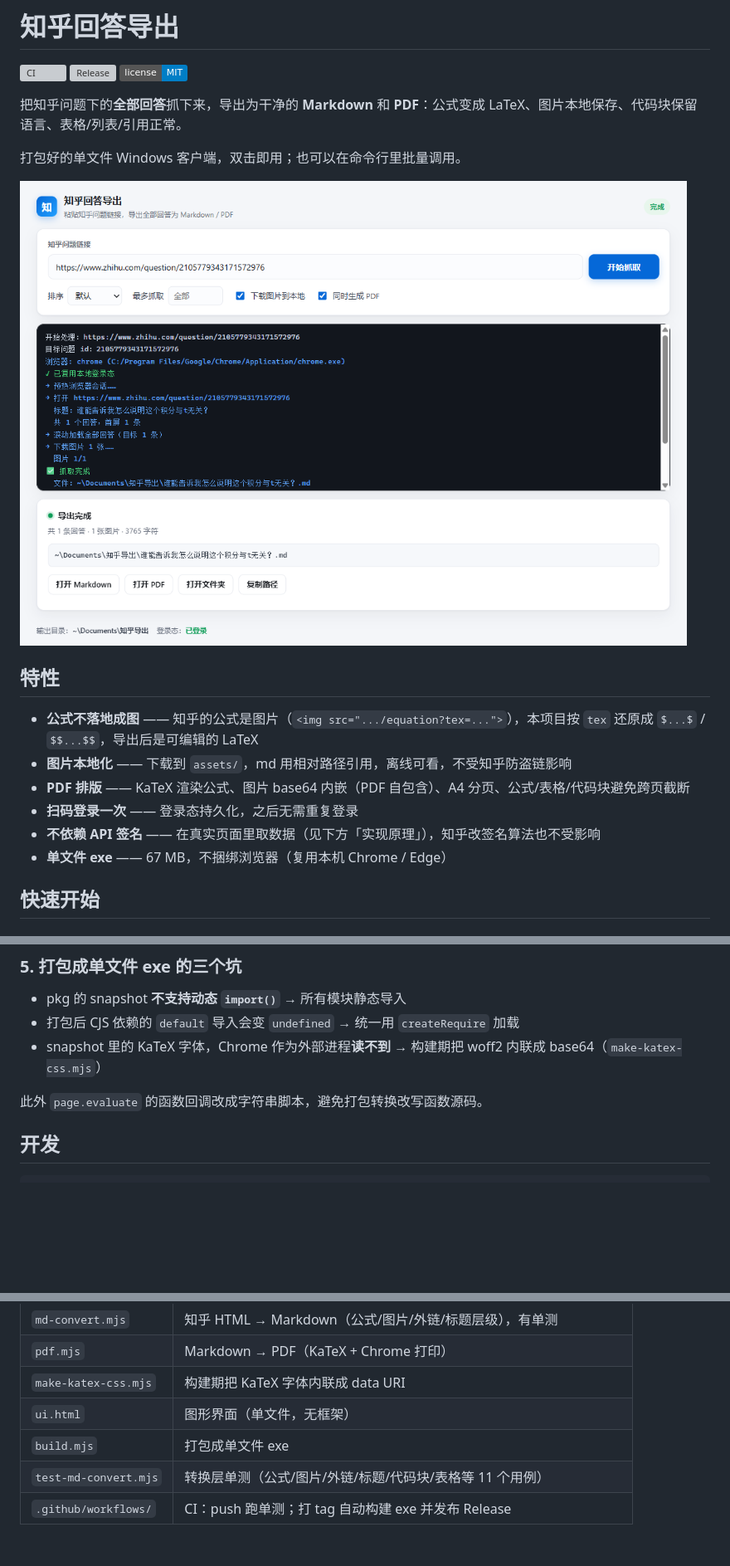
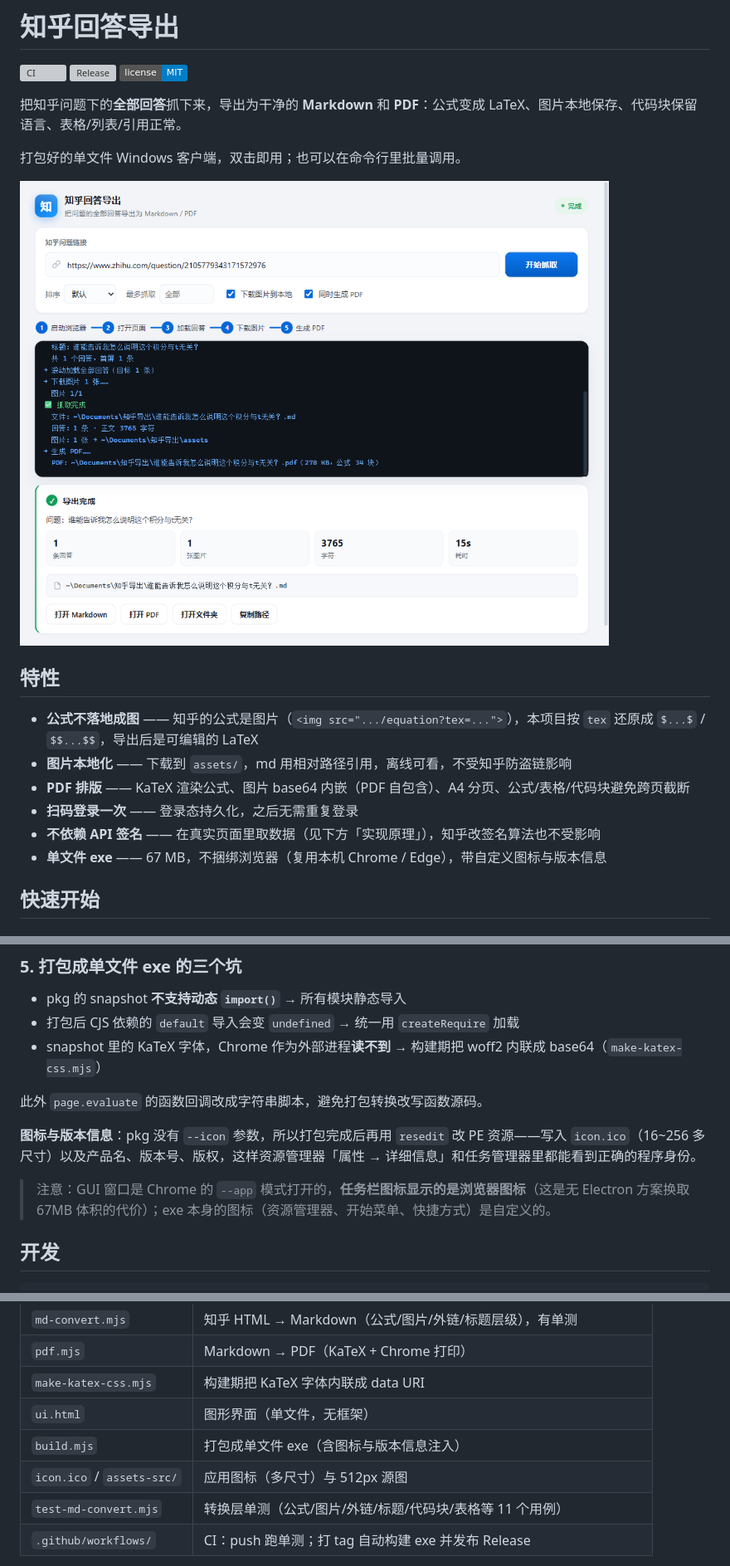
Before and after one commit to moyi-math/zhihu-md, a Markdown page: README.md, 3 parts joined by grey strips. Shown at 83% size. GitHub-like rendering; pictures changed too: docs/screenshot-result.png; badges without logos; blank space fills up the shorter version; grey boxes are pictures that could not be loaded.

````diff
--- a/README.md
+++ b/README.md
@@ -17,7 +17,7 @@
 - **PDF 排版** —— KaTeX 渲染公式、图片 base64 内嵌（PDF 自包含）、A4 分页、公式/表格/代码块避免跨页截断
 - **扫码登录一次** —— 登录态持久化，之后无需重复登录
 - **不依赖 API 签名** —— 在真实页面里取数据（见下方「实现原理」），知乎改签名算法也不受影响
-- **单文件 exe** —— 67 MB，不捆绑浏览器（复用本机 Chrome / Edge）
+- **单文件 exe** —— 67 MB，不捆绑浏览器（复用本机 Chrome / Edge），带自定义图标与版本信息
 
 ## 快速开始
 
@@ -137,6 +137,10 @@ fetched_at: "2026-11-18 21:01"
 
 此外 `page.evaluate` 的函数回调改成字符串脚本，避免打包转换改写函数源码。
 
+**图标与版本信息**：pkg 没有 `--icon` 参数，所以打包完成后再用 `resedit` 改 PE 资源——写入 `icon.ico`（16~256 多尺寸）以及产品名、版本号、版权，这样资源管理器「属性 → 详细信息」和任务管理器里都能看到正确的程序身份。
+
+> 注意：GUI 窗口是 Chrome 的 `--app` 模式打开的，**任务栏图标显示的是浏览器图标**（这是无 Electron 方案换取 67MB 体积的代价）；exe 本身的图标（资源管理器、开始菜单、快捷方式）是自定义的。
+
 ## 开发
 
 ```bash
@@ -159,7 +163,8 @@ npm run build                                # 打包 → dist/zhihu-md.exe
 | `pdf.mjs` | Markdown → PDF（KaTeX + Chrome 打印） |
 | `make-katex-css.mjs` | 构建期把 KaTeX 字体内联成 data URI |
 | `ui.html` | 图形界面（单文件，无框架） |
-| `build.mjs` | 打包成单文件 exe |
+| `build.mjs` | 打包成单文件 exe（含图标与版本信息注入）|
+| `icon.ico` / `assets-src/` | 应用图标（多尺寸）与 512px 源图 |
 | `test-md-convert.mjs` | 转换层单测（公式/图片/外链/标题/代码块/表格等 11 个用例）|
 | `.github/workflows/` | CI：push 跑单测；打 tag 自动构建 exe 并发布 Release |
 
````
Also changed, not shown: assets-src/icon-512.png (added), 7 other files.
